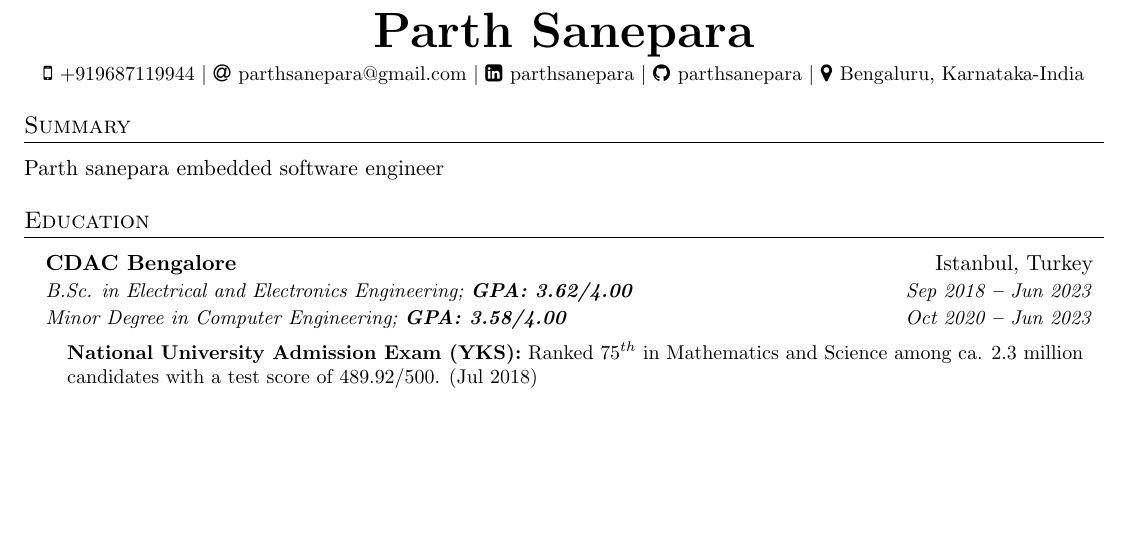
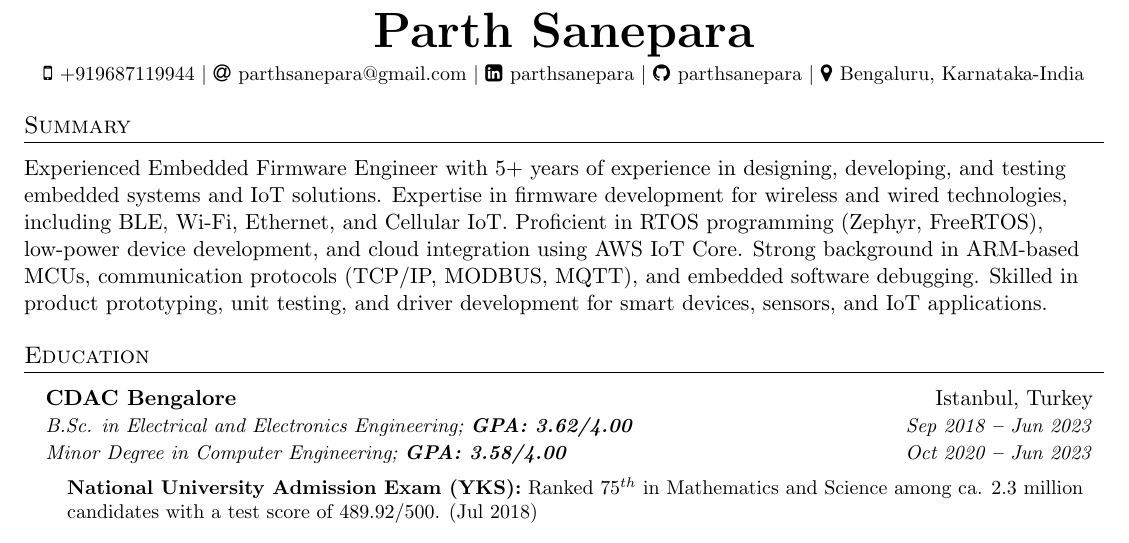
Before and after one commit to ParthSanepara/resume, a LaTeX CV (Resume-Parth.tex): part of the page, cut so that both start at the same text, the shorter picture padded with empty space. Compiled offline with pdfLaTeX.

Commit message:
test: summary added

```diff
--- a/Resume-Parth.tex
+++ b/Resume-Parth.tex
@@ -147,7 +147,7 @@
 
 \section{Summary}
   \vspace{3pt}
-  {Parth sanepara embedded software engineer}
+  {Experienced Embedded Firmware Engineer with 5+ years of experience in designing, developing, and testing embedded systems and IoT solutions. Expertise in firmware development for wireless and wired technologies, including BLE, Wi-Fi, Ethernet, and Cellular IoT. Proficient in RTOS programming (Zephyr, FreeRTOS), low-power device development, and cloud integration using AWS IoT Core. Strong background in ARM-based MCUs, communication protocols (TCP/IP, MODBUS, MQTT), and embedded software debugging. Skilled in product prototyping, unit testing, and driver development for smart devices, sensors, and IoT applications.}
 %----------- EDUCATION -----------
 
 \section{Education}
```
